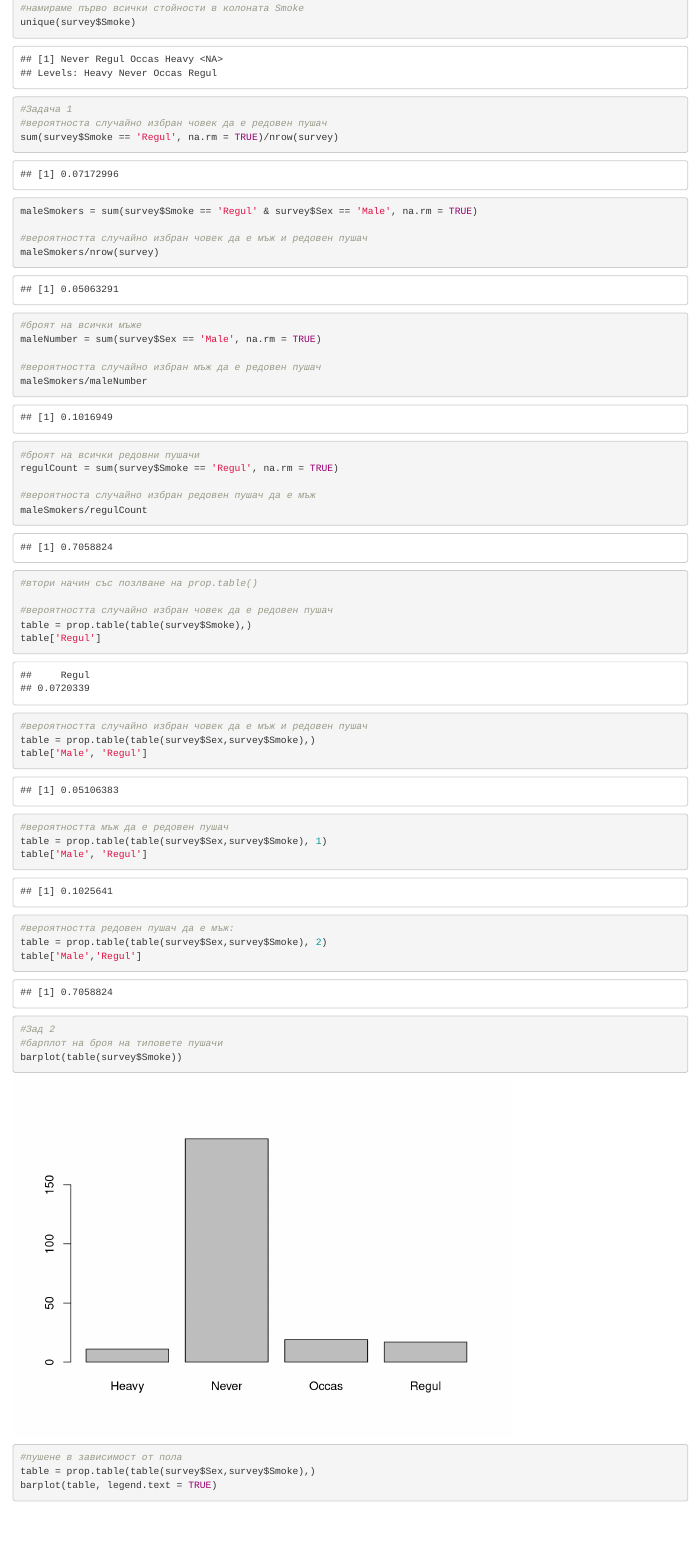
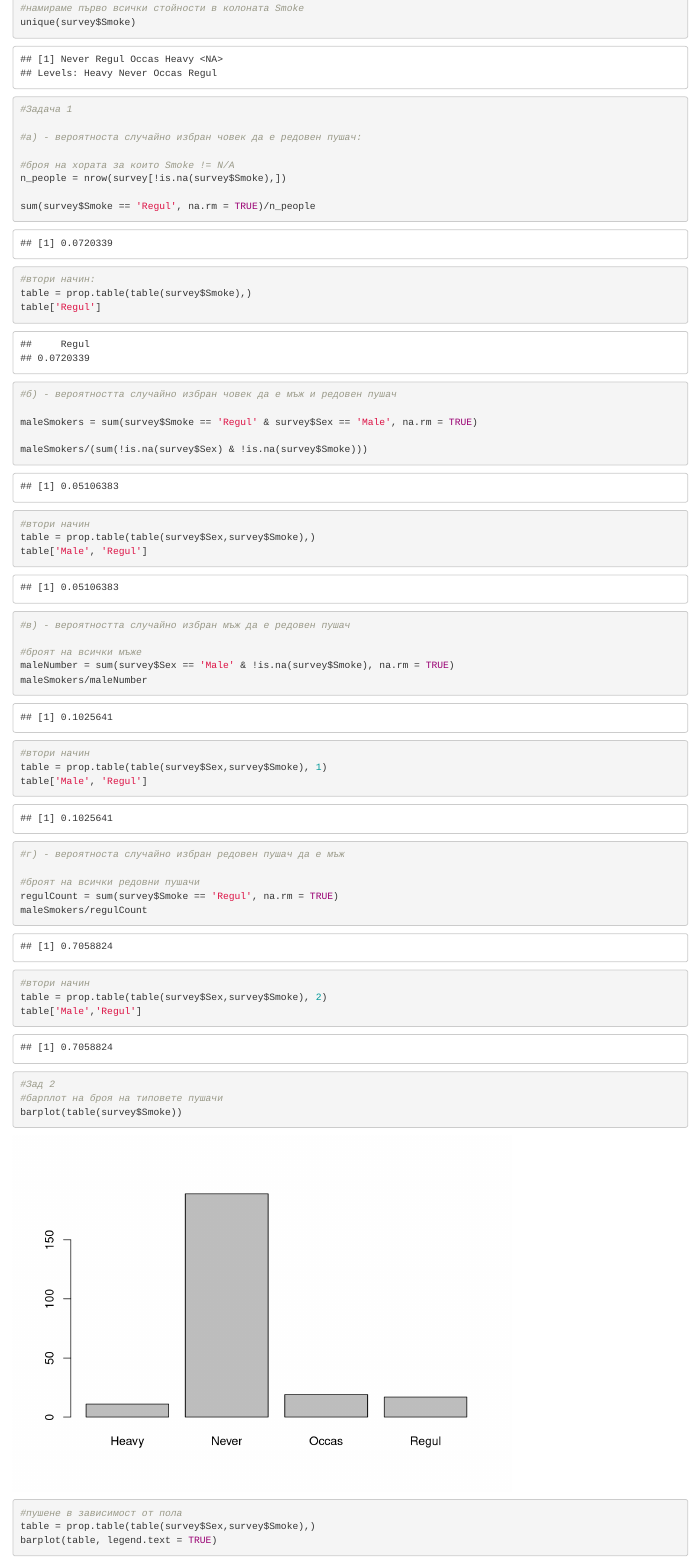
Before and after one commit to TeodorDyakov/Statistics-FMI-2020, an R Markdown document (week2Tasks.Rmd): the page in a window 1100 px wide, from 180 px down. Rendered offline with R 4.5, knitr and Pandoc, with nearby package versions.

Commit message:
fix 1st task from week 1

```diff
--- a/week2Tasks.Rmd
+++ b/week2Tasks.Rmd
@@ -19,44 +19,51 @@ library(MASS)
 unique(survey$Smoke)
 
 #Задача 1
-#вероятноста случайно избран човек да е редовен пушач
-sum(survey$Smoke == 'Regul', na.rm = TRUE)/nrow(survey)
+
+#а) - вероятноста случайно избран човек да е редовен пушач:
+
+#броя на хората за които Smoke != N/A
+n_people = nrow(survey[!is.na(survey$Smoke),])
+
+sum(survey$Smoke == 'Regul', na.rm = TRUE)/n_people
+
+#втори начин:
+table = prop.table(table(survey$Smoke),)
+table['Regul']
+
+
+#б) - вероятността случайно избран човек да е мъж и редовен пушач
 
 maleSmokers = sum(survey$Smoke == 'Regul' & survey$Sex == 'Male', na.rm = TRUE)
 
-#вероятността случайно избран човек да е мъж и редовен пушач
-maleSmokers/nrow(survey)
+maleSmokers/(sum(!is.na(survey$Sex) & !is.na(survey$Smoke)))
+
+#втори начин
+table = prop.table(table(survey$Sex,survey$Smoke),)
+table['Male', 'Regul']
+
+
+#в) - вероятността случайно избран мъж да е редовен пушач
 
 #броят на всички мъже
-maleNumber = sum(survey$Sex == 'Male', na.rm = TRUE)
+maleNumber = sum(survey$Sex == 'Male' & !is.na(survey$Smoke), na.rm = TRUE)
+maleSmokers/maleNumber
 
-#вероятността случайно избран мъж да е редовен пушач
-maleSmokers/maleNumber
+#втори начин
+table = prop.table(table(survey$Sex,survey$Smoke), 1)
+table['Male', 'Regul']
+
+
+#г) - вероятноста случайно избран редовен пушач да е мъж
 
 #броят на всички редовни пушачи
 regulCount = sum(survey$Smoke == 'Regul', na.rm = TRUE)
-
-#вероятноста случайно избран редовен пушач да е мъж
 maleSmokers/regulCount
 
-
-#втори начин със позлване на prop.table()
-
-#вероятността случайно избран човек да е редовен пушач
-table = prop.table(table(survey$Smoke),)
-table['Regul']
-
-#вероятността случайно избран човек да е мъж и редовен пушач
-table = prop.table(table(survey$Sex,survey$Smoke),)
-table['Male', 'Regul']
-
-#вероятносттa мъж да е редовен пушач
-table = prop.table(table(survey$Sex,survey$Smoke), 1)
-table['Male', 'Regul']
-
-#вероятността редовен пушач да е мъж:
+#втори начин
 table = prop.table(table(survey$Sex,survey$Smoke), 2)
 table['Male','Regul']
+
 
 #Зад 2
 #барплот на броя на типовете пушачи
```
Also changed, not shown: week1tasks.nb.html (added), 2 other files.
